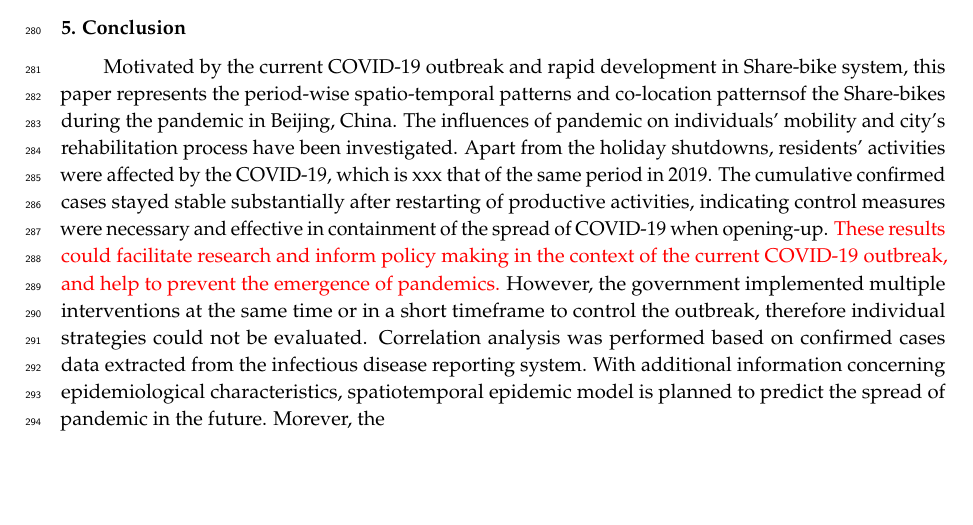
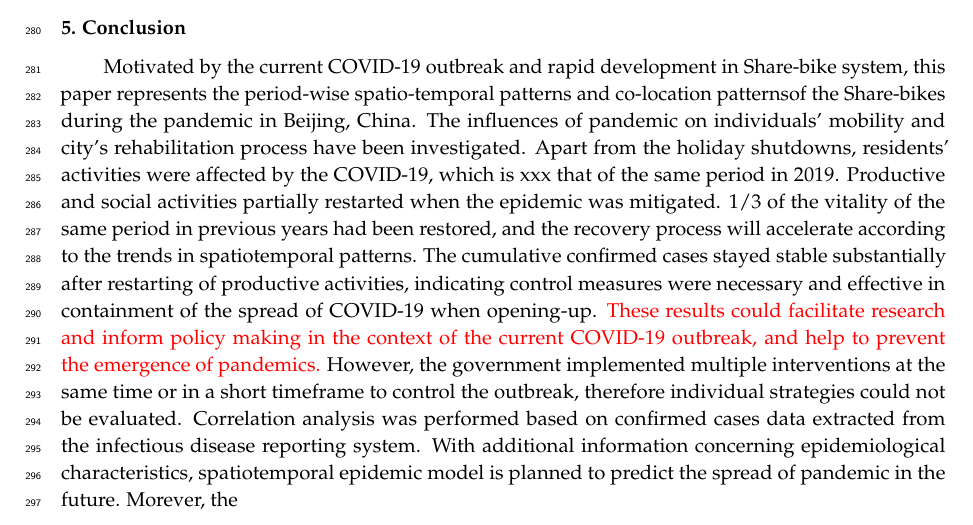
Before and after one commit to gisProject2/IJGI-paper, a LaTeX paper (main.tex): part of page 11 of 16, cut so that both start at the same text, the shorter picture padded with empty space. Compiled offline with pdfLaTeX.

Commit message:
modification in conclusion

```diff
--- a/main.tex
+++ b/main.tex
@@ -754,9 +754,9 @@ temporally associated with improved control of the COVID-19 outbreak
 
 Motivated by the current COVID-19 outbreak and rapid development in Share-bike system, this paper represents the period-wise spatio-temporal patterns and co-location patternsof the Share-bikes during the pandemic in Beijing, China.
 The influences of pandemic on individuals' mobility and city's rehabilitation process have been investigated.
-%TODO 人群活动的时空变化与疫情管控时间timeline基本一致，并可归纳为三个阶段。
 Apart from the holiday shutdowns, residents' activities were affected by the COVID-19, which is xxx that of the same period in 2019.
-%TODO migitated 阶段逐步开放返工，城市逐渐恢复，但截至xx，已经恢复往年同期1/3的活力，但趋势显示复原进程会加快。
+Productive and social activities partially restarted when the epidemic was mitigated.
+1/3 of the vitality of the same period in previous years had been restored, and the recovery process will accelerate according to the trends in spatiotemporal patterns.
 The cumulative confirmed cases stayed stable substantially after restarting of productive activities, indicating control measures were necessary and effective in containment of the spread of COVID-19 when opening-up.
 %TODO co-location的结果显示几种POI在疫情阶段的访问情况。
 \textcolor{red}{These results could facilitate research and inform policy making in the context of the current COVID-19 outbreak, and help to prevent the emergence of pandemics.}
```
